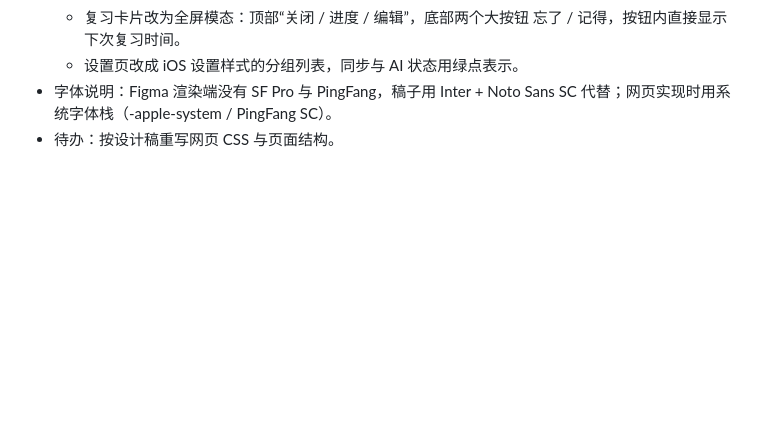
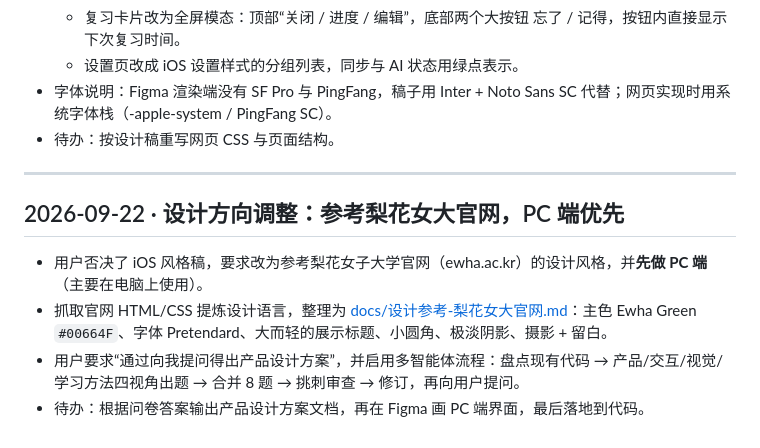
Before and after one commit to chuchu1214w/english-study, a Markdown page: DEVLOG.md, the part around the change. GitHub-like rendering; blank space fills up the shorter version.

```diff
--- a/DEVLOG.md
+++ b/DEVLOG.md
@@ -86,3 +86,12 @@
   - 设置页改成 iOS 设置样式的分组列表，同步与 AI 状态用绿点表示。
 - 字体说明：Figma 渲染端没有 SF Pro 与 PingFang，稿子用 Inter + Noto Sans SC 代替；网页实现时用系统字体栈（-apple-system / PingFang SC）。
 - 待办：按设计稿重写网页 CSS 与页面结构。
+
+---
+
+## 2026-09-22 · 设计方向调整：参考梨花女大官网，PC 端优先
+
+- 用户否决了 iOS 风格稿，要求改为参考梨花女子大学官网（ewha.ac.kr）的设计风格，并**先做 PC 端**（主要在电脑上使用）。
+- 抓取官网 HTML/CSS 提炼设计语言，整理为 [docs/设计参考-梨花女大官网.md](docs/设计参考-梨花女大官网.md)：主色 Ewha Green `#00664F`、字体 Pretendard、大而轻的展示标题、小圆角、极淡阴影、摄影 + 留白。
+- 用户要求“通过向我提问得出产品设计方案”，并启用多智能体流程：盘点现有代码 → 产品/交互/视觉/学习方法四视角出题 → 合并 8 题 → 挑刺审查 → 修订，再向用户提问。
+- 待办：根据问卷答案输出产品设计方案文档，再在 Figma 画 PC 端界面，最后落地到代码。
```
Also changed, not shown: docs/设计参考-梨花女大官网.md (added, +40 -0 lines).
